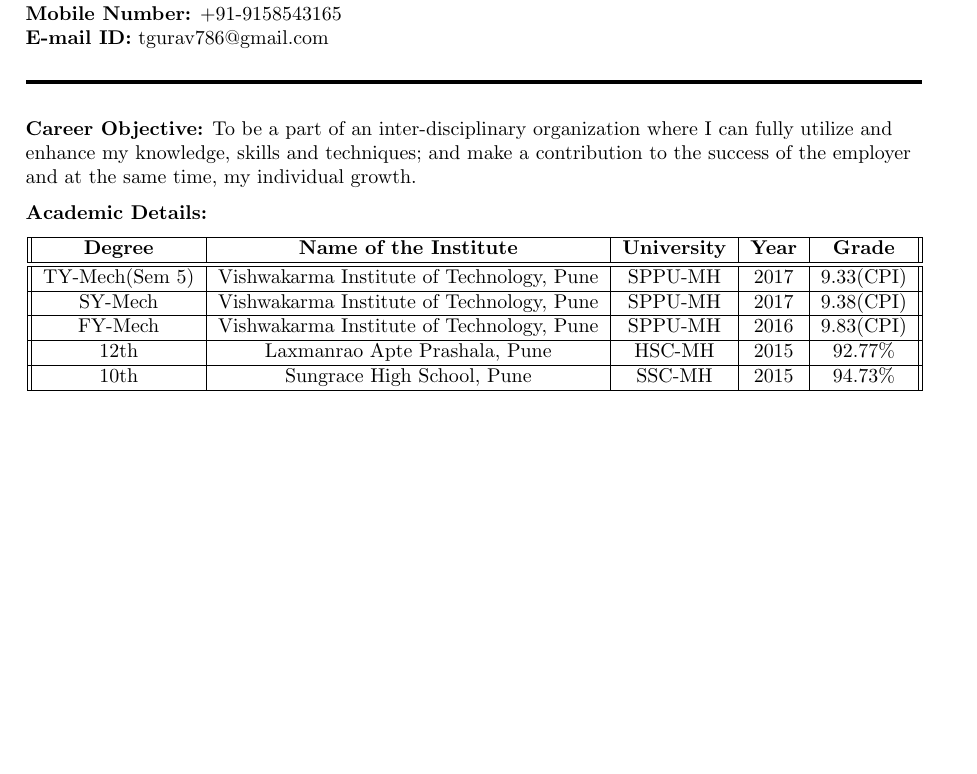
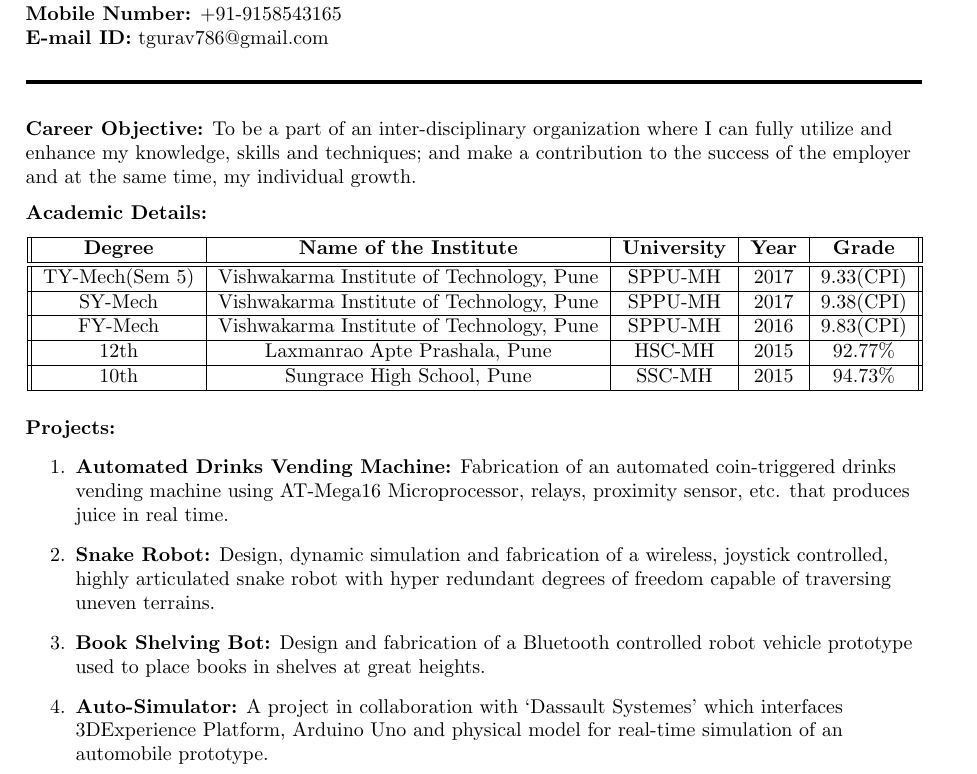
Before and after one commit to tejasgurav786/tejasgurav_Resume, a LaTeX CV (TejasGuravResume.tex): part of the page, cut so that both start at the same text, the shorter picture padded with empty space. Compiled offline with pdfLaTeX.

Commit message:
4. Projects

```diff
--- a/TejasGuravResume.tex
+++ b/TejasGuravResume.tex
@@ -49,6 +49,14 @@
 			\end{tabular}
 		\end{center}
 
+		\medskip
+		\textbf{Projects:}
+		\begin{enumerate}
+			\item \textbf{Automated Drinks Vending Machine:} Fabrication of an automated coin-triggered drinks vending machine using AT-Mega16 Microprocessor, relays, proximity sensor, etc. that produces juice in real time.
+			\item \textbf{Snake Robot:} Design, dynamic simulation and fabrication of a wireless, joystick controlled, highly articulated snake robot with hyper redundant degrees of freedom capable of traversing uneven terrains.
+			\item \textbf{Book Shelving Bot:} Design and fabrication of a Bluetooth controlled robot vehicle prototype used to place books in shelves at great heights.
+			\item \textbf{Auto-Simulator:} A project in collaboration with ‘Dassault Systemes’ which interfaces 3DExperience Platform, Arduino Uno and physical model for real-time simulation of an automobile prototype.
+		\end{enumerate}
 
 
 	\end{flushleft}
```
Also changed, not shown: TejasGuravResume.pdf, 2 other files.
